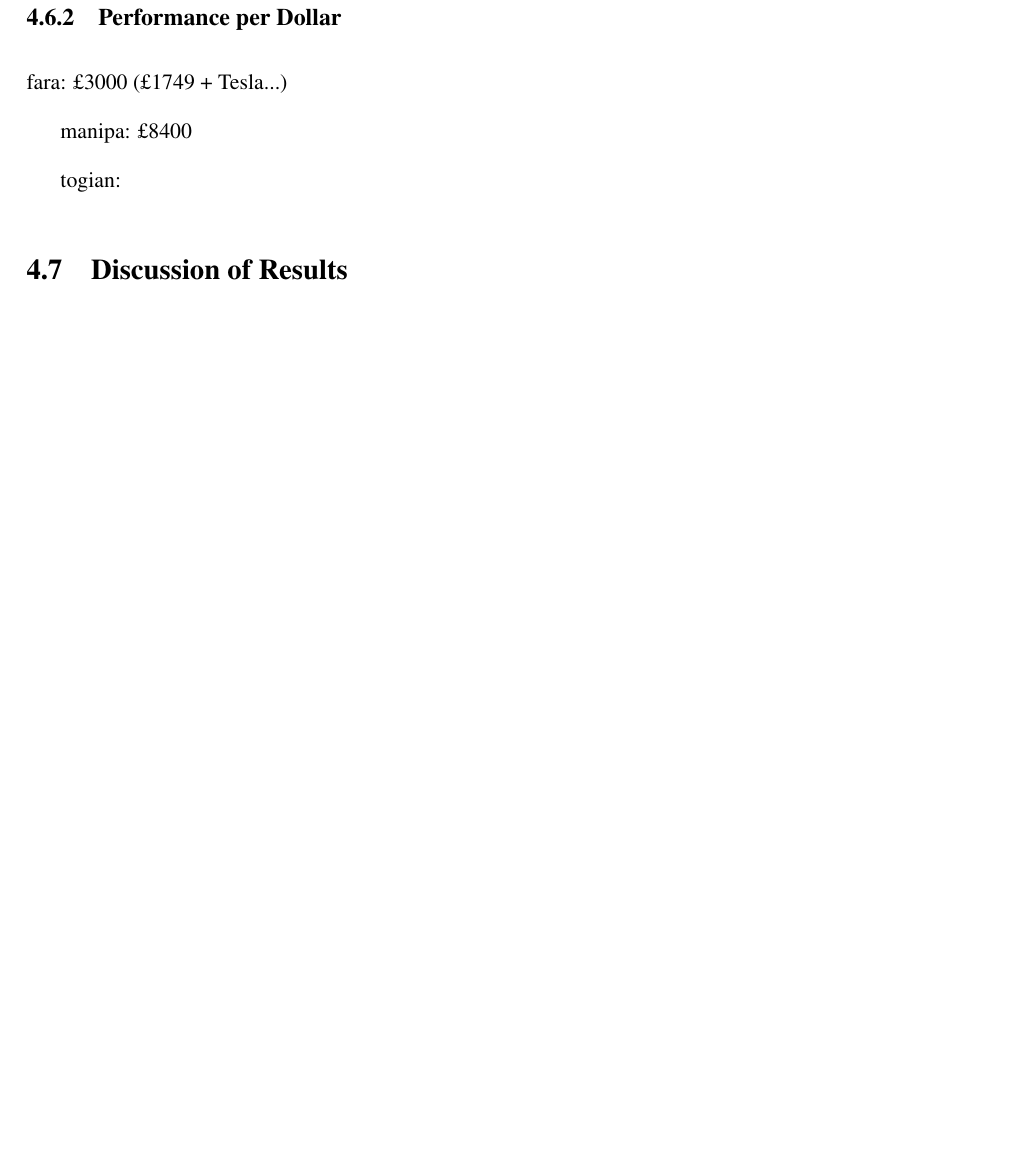
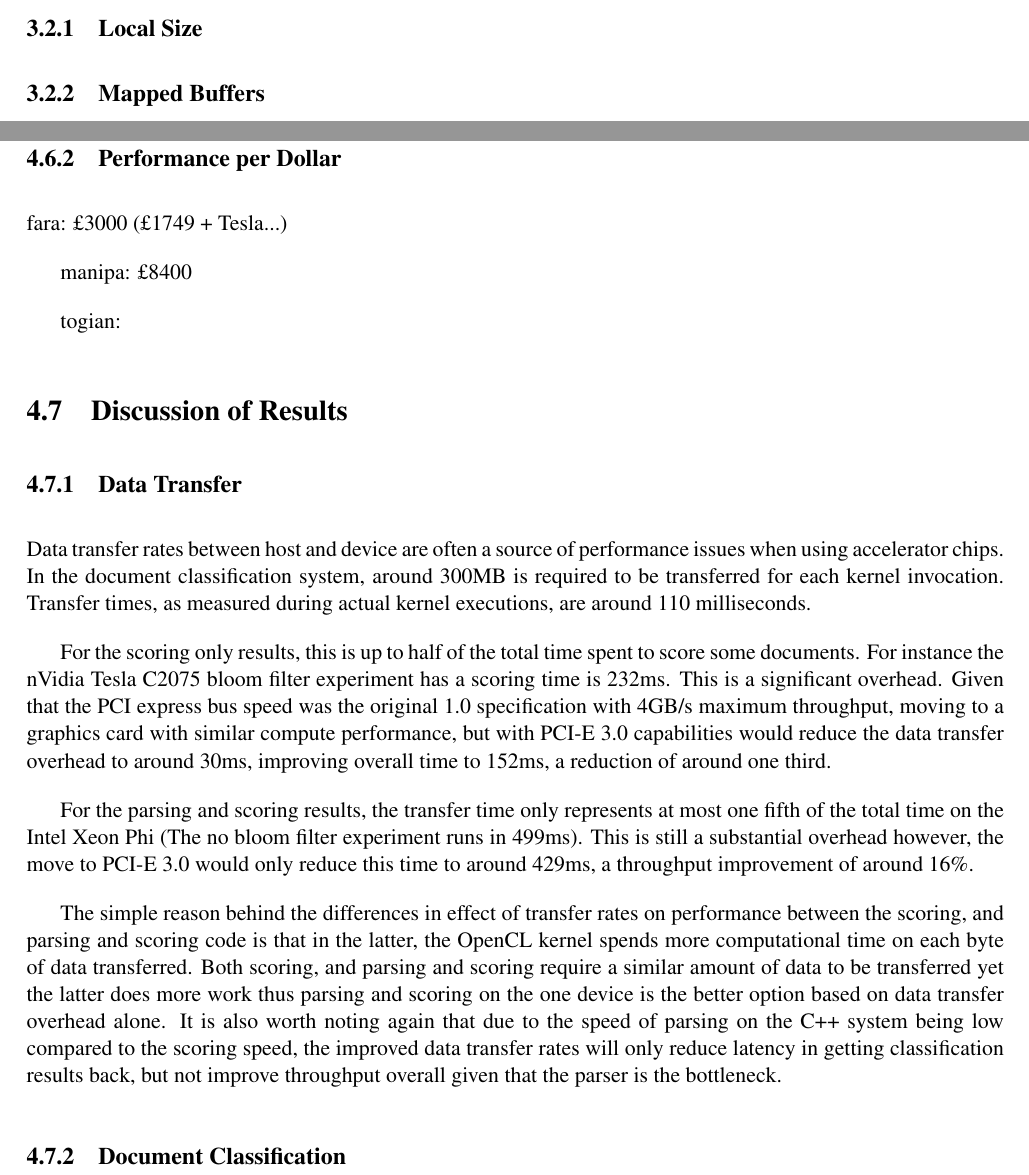
Before and after one commit to jessr92/Level4Project, a LaTeX thesis (Dissertation/1002536r-Document-Filtering.tex, which reads Dissertation/includes/designImplementation.tex, Dissertation/includes/evaluation.tex): part of page 28 of 32 before the commit and two parts of pages 19 and 28 of 32 after it, the two joined at a grey line, cut at the place of the change, the shorter picture padded with empty space. Compiled offline with pdfLaTeX.

Commit message:
Adds discussion on data transfer results

```diff
--- a/Dissertation/includes/designImplementation.tex
+++ b/Dissertation/includes/designImplementation.tex
@@ -1,3 +1,7 @@
 \section{Implementation}
 
 \section{Optimisations}
+
+\subsection{Local Size}
+
+\subsection{Mapped Buffers}
--- a/Dissertation/includes/evaluation.tex
+++ b/Dissertation/includes/evaluation.tex
@@ -362,3 +362,37 @@ manipa: £8400
 togian:
 
 \section{Discussion of Results}
+
+\subsection{Data Transfer}
+
+Data transfer rates between host and device are often a source of performance
+issues when using accelerator chips. In the document classification system,
+around 300MB is required to be transferred for each kernel invocation. Transfer
+times, as measured during actual kernel executions, are around 110 milliseconds.
+
+For the scoring only results, this is up to half of the total time spent to
+score some documents. For instance the nVidia Tesla C2075 bloom filter
+experiment has a scoring time is 232ms. This is a significant overhead. Given
+that the PCI express bus speed was the original 1.0 specification with 4GB/s
+maximum throughput, moving to a graphics card with similar compute performance,
+but with PCI-E 3.0 capabilities would reduce the data transfer overhead to
+around 30ms, improving overall time to 152ms, a reduction of around one third.
+
+For the parsing and scoring results, the transfer time only represents at most
+one fifth of the total time on the Intel Xeon Phi (The no bloom filter
+experiment runs in 499ms). This is still a substantial overhead however, the
+move to PCI-E 3.0 would only reduce this time to around 429ms, a throughput
+improvement of around 16\%.
+
+The simple reason behind the differences in effect of transfer rates on
+performance between the scoring, and parsing and scoring code is that in the
+latter, the OpenCL kernel spends more computational time on each byte of data
+transferred. Both scoring, and parsing and scoring require a similar amount of
+data to be transferred yet the latter does more work thus parsing and scoring on
+the one device is the better option based on data transfer overhead alone. It is
+also worth noting again that due to the speed of parsing on the C++ system being
+low compared to the scoring speed, the improved data transfer rates will only
+reduce latency in getting classification results back, but not improve
+throughput overall given that the parser is the bottleneck.
+
+\subsection{Document Classification}
```
